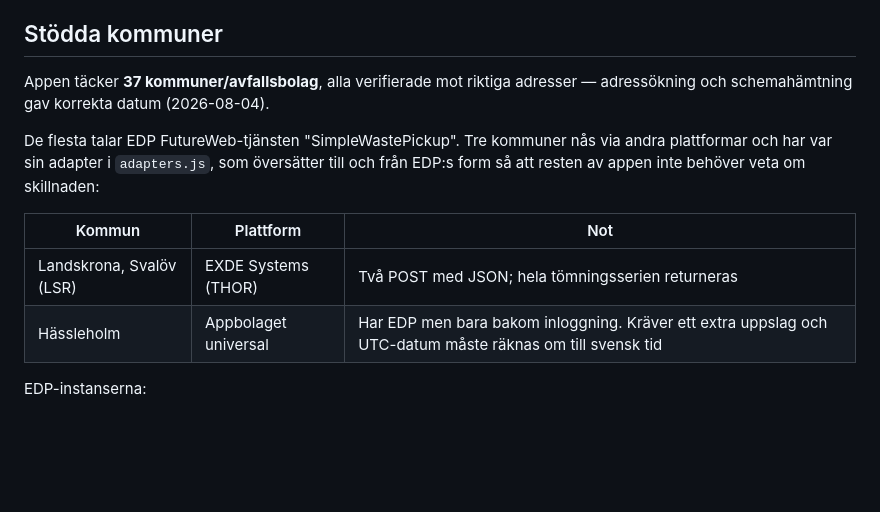
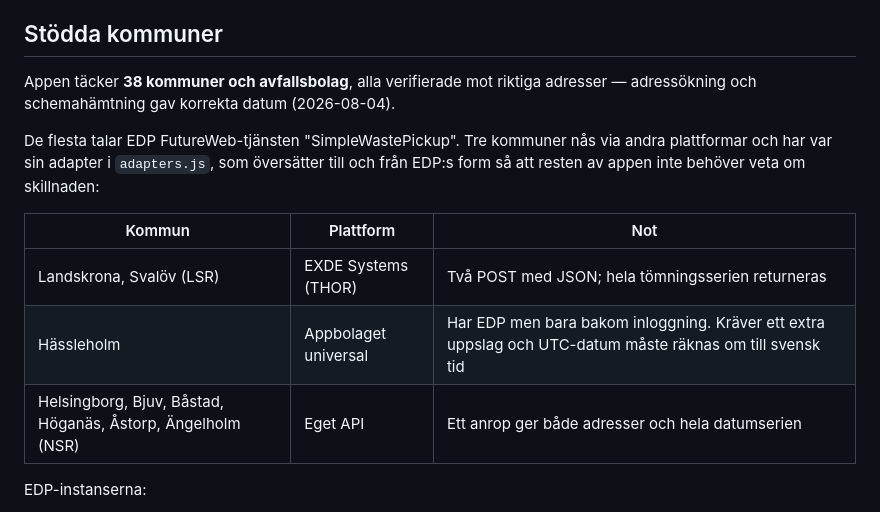
Before and after one commit to mattias242/experiment, a Markdown page: README.md, the part around the change. Rendered like a GitHub page; blank space fills up the shorter version.

```diff
--- a/README.md
+++ b/README.md
@@ -8,7 +8,7 @@ den dagen.
 
 ## Stödda kommuner
 
-Appen täcker **37 kommuner/avfallsbolag**, alla verifierade mot riktiga adresser
+Appen täcker **38 kommuner och avfallsbolag**, alla verifierade mot riktiga adresser
 — adressökning och schemahämtning gav korrekta datum (2026-08-04).
 
 De flesta talar EDP FutureWeb-tjänsten "SimpleWastePickup". Tre kommuner nås via
@@ -19,6 +19,7 @@ och från EDP:s form så att resten av appen inte behöver veta om skillnaden:
 |---|---|---|
 | Landskrona, Svalöv (LSR) | EXDE Systems (THOR) | Två POST med JSON; hela tömningsserien returneras |
 | Hässleholm | Appbolaget universal | Har EDP men bara bakom inloggning. Kräver ett extra uppslag och UTC-datum måste räknas om till svensk tid |
+| Helsingborg, Bjuv, Båstad, Höganäs, Åstorp, Ängelholm (NSR) | Eget API | Ett anrop ger både adresser och hela datumserien |
 
 EDP-instanserna:
 
```
Also changed, not shown: FEATURES.md (+3 -3 lines).
